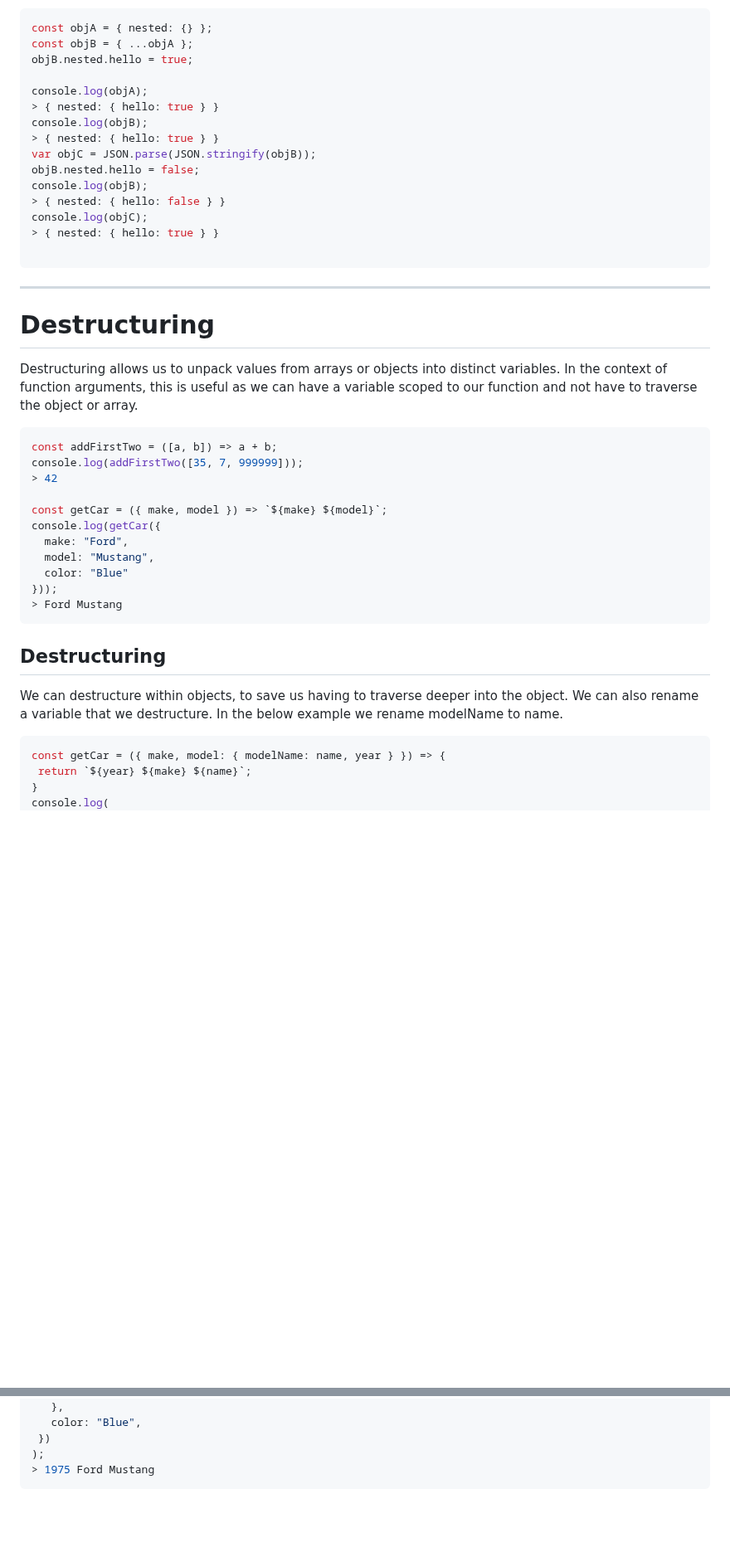
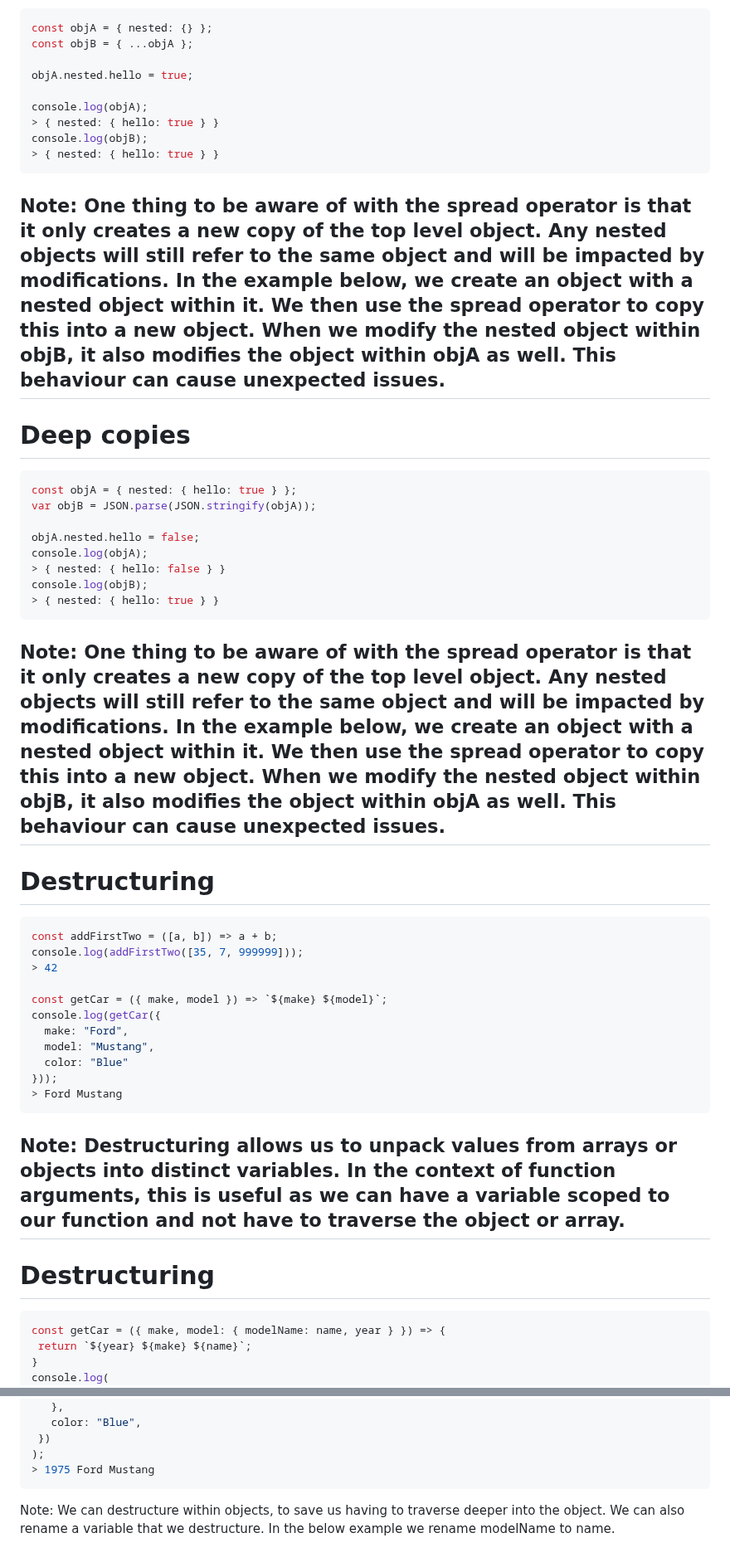
Before and after one commit to danm0e/react-training-presentation, a Markdown page: slides/1-2-Functional/3-Advanced.md, 2 parts joined by grey strips. Shown at 83% size. GitHub-like rendering; blank space fills up the shorter version.

Commit message:
Advanced JS

````diff
--- a/slides/1-2-Functional/3-Advanced.md
+++ b/slides/1-2-Functional/3-Advanced.md
@@ -49,23 +53,32 @@ In the example below, we create an object with a nested object within it. We the
 ```js
 const objA = { nested: {} };
 const objB = { ...objA };
-objB.nested.hello = true;
+
+objA.nested.hello = true;
 
 console.log(objA);
 > { nested: { hello: true } }
 console.log(objB);
 > { nested: { hello: true } }
-var objC = JSON.parse(JSON.stringify(objB));
-objB.nested.hello = false;
+```
+Note: One thing to be aware of with the spread operator is that it only creates a new copy of the top level object. Any nested objects will still refer to the same object and will be impacted by modifications.
+In the example below, we create an object with a nested object within it. We then use the spread operator to copy this into a new object. When we modify the nested object within objB, it also modifies the object within objA as well. This behaviour can cause unexpected issues.
+---
+# Deep copies
+```js
+const objA = { nested: { hello: true } };
+var objB = JSON.parse(JSON.stringify(objA));
+
+objA.nested.hello = false;
+console.log(objA);
+> { nested: { hello: false } }
 console.log(objB);
-> { nested: { hello: false } }
-console.log(objC);
 > { nested: { hello: true } }
-
 ```
+Note: One thing to be aware of with the spread operator is that it only creates a new copy of the top level object. Any nested objects will still refer to the same object and will be impacted by modifications.
+In the example below, we create an object with a nested object within it. We then use the spread operator to copy this into a new object. When we modify the nested object within objB, it also modifies the object within objA as well. This behaviour can cause unexpected issues.
 ---
 # Destructuring
-Destructuring allows us to unpack values from arrays or objects into distinct variables. In the context of function arguments, this is useful as we can have a variable scoped to our function and not have to traverse the object or array.
 ```js
 const addFirstTwo = ([a, b]) => a + b;
 console.log(addFirstTwo([35, 7, 999999]));
@@ -79,10 +92,9 @@ console.log(getCar({
 }));
 > Ford Mustang
 ```
-Destructuring
+Note: Destructuring allows us to unpack values from arrays or objects into distinct variables. In the context of function arguments, this is useful as we can have a variable scoped to our function and not have to traverse the object or array.
 ---
-We can destructure within objects, to save us having to traverse deeper into the object.
-We can also rename a variable that we destructure. In the below example we rename modelName to name.
+# Destructuring
 ```js
 const getCar = ({ make, model: { modelName: name, year } }) => {
  return `${year} ${make} ${name}`;
@@ -99,3 +111,5 @@ console.log(
 );
 > 1975 Ford Mustang
 ```
+Note: We can destructure within objects, to save us having to traverse deeper into the object.
+We can also rename a variable that we destructure. In the below example we rename modelName to name.
````
Also changed, not shown: other parts of slides/1-2-Functional/3-Advanced.md (+15 -11 lines).
